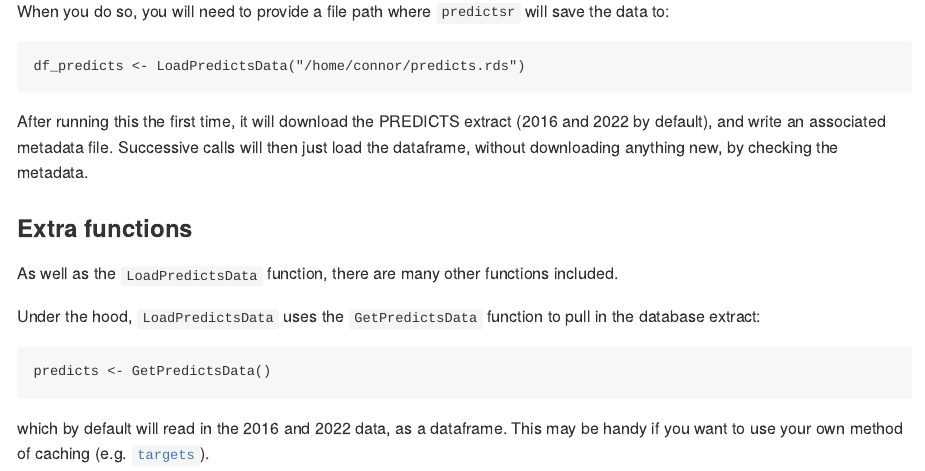
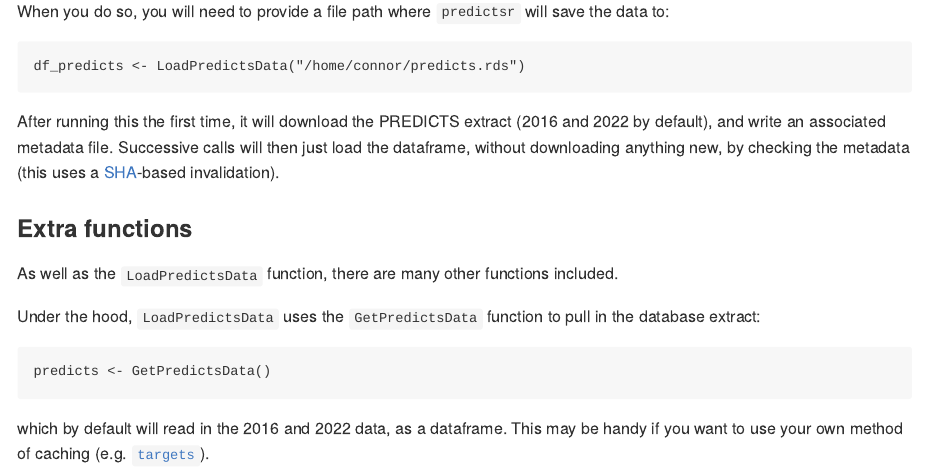
Before and after one commit to Biodiversity-Futures-Lab/predictsr, an R Markdown document (README.Rmd): the page in a window 1100 px wide, from 1010 px down. The pictures show the output file README.md that the author committed with the source, drawn offline in the style of GitHub; badge pictures from the web are left out.

Commit message:
Minor documentation updates (copilot review)

````diff
--- a/README.Rmd
+++ b/README.Rmd
@@ -48,7 +48,7 @@ When you do so, you will need to provide a file path where `predictsr` will save
 df_predicts <- LoadPredictsData("/home/connor/predicts.rds")
 ```
 
-After running this the first time, it will download the PREDICTS extract (2016 and 2022 by default), and write an associated metadata file. Successive calls will then just load the dataframe, without downloading anything new, by checking the metadata.
+After running this the first time, it will download the PREDICTS extract (2016 and 2022 by default), and write an associated metadata file. Successive calls will then just load the dataframe, without downloading anything new, by checking the metadata (this uses a [SHA](https://en.wikipedia.org/wiki/Secure_Hash_Algorithms)-based invalidation).
 
 ### Extra functions
 
````
Also changed, not shown: R/load-predicts-data.R (+1 -1 lines), vignettes/predictsr.Rmd (+1 -1 lines), README.md.
